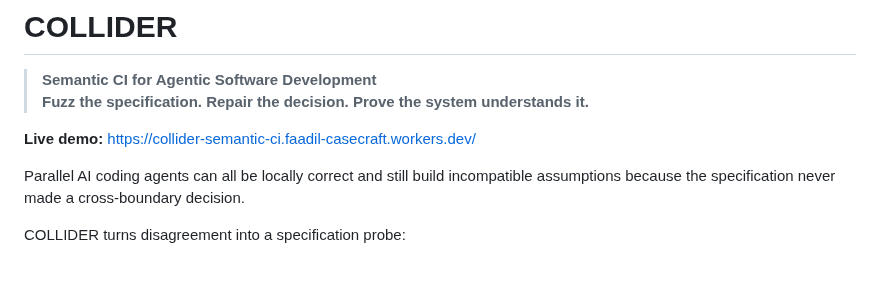
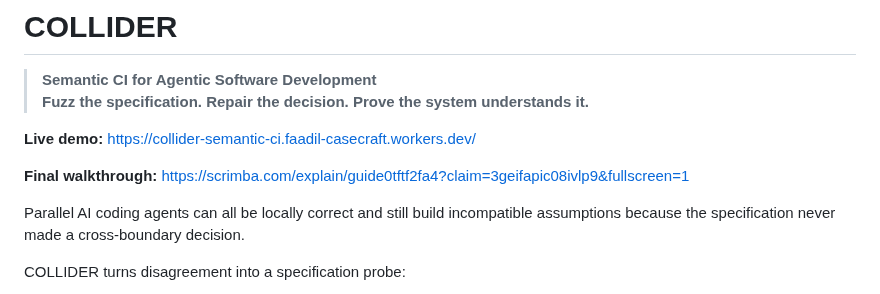
Before and after one commit to Faadil1/collider-bob, a Markdown page: README.md, the part around the change. Rendered like a GitHub page; blank space fills up the shorter version.

Commit message:
docs: add final COLLIDER walkthrough

```diff
--- a/README.md
+++ b/README.md
@@ -4,6 +4,8 @@
 > **Fuzz the specification. Repair the decision. Prove the system understands it.**
 
 **Live demo:** https://collider-semantic-ci.faadil-casecraft.workers.dev/
+
+**Final walkthrough:** https://scrimba.com/explain/guide0tftf2fa4?claim=3geifapic08ivlp9&fullscreen=1
 
 Parallel AI coding agents can all be locally correct and still build incompatible
 assumptions because the specification never made a cross-boundary decision.
```
